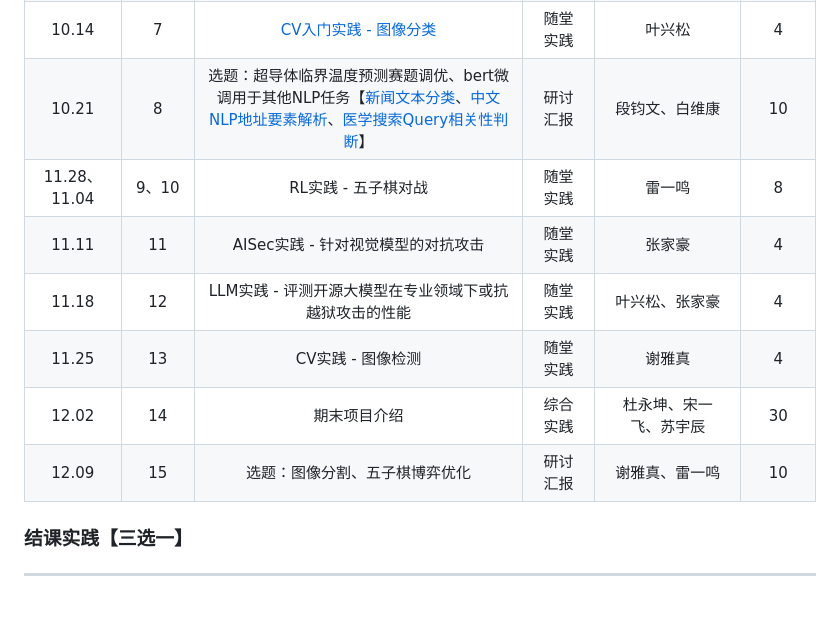
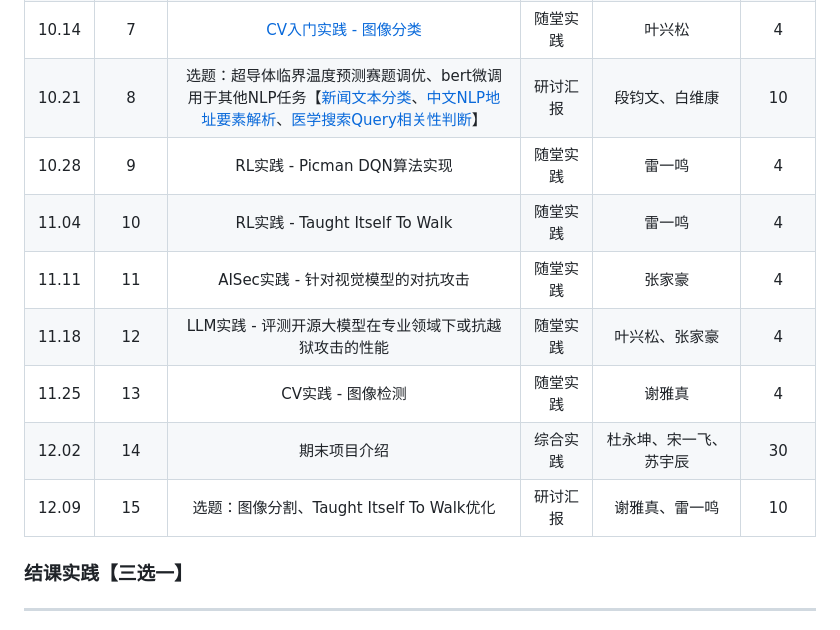
Before and after one commit to AIFep-FDU/aifep-fdu.github.io, a Markdown page: README.md, the part around the change. Drawn GitHub-style.

```diff
--- a/README.md
+++ b/README.md
@@ -18,12 +18,13 @@
 | 10.12  |   6   | [AI4S实践 - 超导体临界温度预测](https://github.com/AIFep-FDU/AI4S)            | 随堂实践 |       段钧文       | 4 |
 | 10.14  |   7   | [CV入门实践 - 图像分类](https://github.com/AIFep-FDU/CV-Starter)                    | 随堂实践 |       叶兴松       | 4 |
 | 10.21  |   8   | 选题：超导体临界温度预测赛题调优、bert微调用于其他NLP任务【[新闻文本分类](https://tianchi.aliyun.com/competition/entrance/531810)、[中文NLP地址要素解析](https://tianchi.aliyun.com/competition/entrance/531900)、[医学搜索Query相关性判断](https://tianchi.aliyun.com/competition/entrance/532001)】                   | 研讨汇报 |       段钧文、白维康       | 10 |
-| 11.28、11.04   | 9、10 | RL实践 - 五子棋对战                      | 随堂实践 |       雷一鸣       | 8 |
+| 10.28  | 9     | RL实践 - Picman DQN算法实现                      | 随堂实践 |       雷一鸣       | 4 |
+| 11.04  | 10    | RL实践 - Taught Itself To Walk                  | 随堂实践 |       雷一鸣       | 4 |
 | 11.11  |   11   | AISec实践 - 针对视觉模型的对抗攻击                              | 随堂实践 |       张家豪       | 4 |
 | 11.18  |   12   | LLM实践 - 评测开源大模型在专业领域下或抗越狱攻击的性能 | 随堂实践 |       叶兴松、张家豪       | 4 |
 | 11.25  |  13   | CV实践 - 图像检测                        | 随堂实践 |       谢雅真       | 4 |
 | 12.02  |  14   | 期末项目介绍                              | 综合实践 |       杜永坤、宋一飞、苏宇辰       | 30 |
-| 12.09  |  15   | 选题：图像分割、五子棋博弈优化      | 研讨汇报 |       谢雅真、雷一鸣       | 10 |
+| 12.09  |  15   | 选题：图像分割、Taught Itself To Walk优化      | 研讨汇报 |       谢雅真、雷一鸣       | 10 |
 
 
 ### 结课实践【三选一】
```
